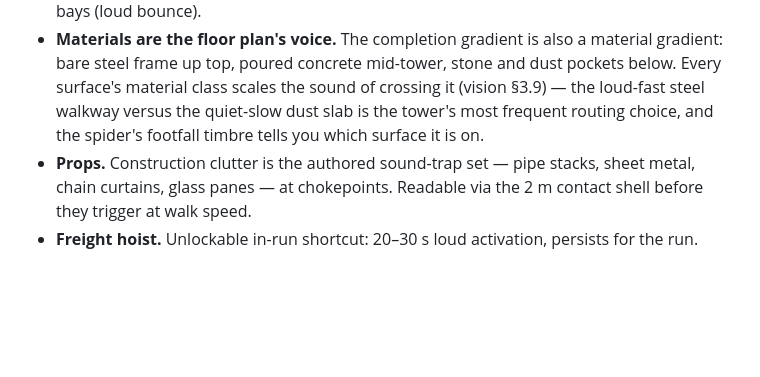
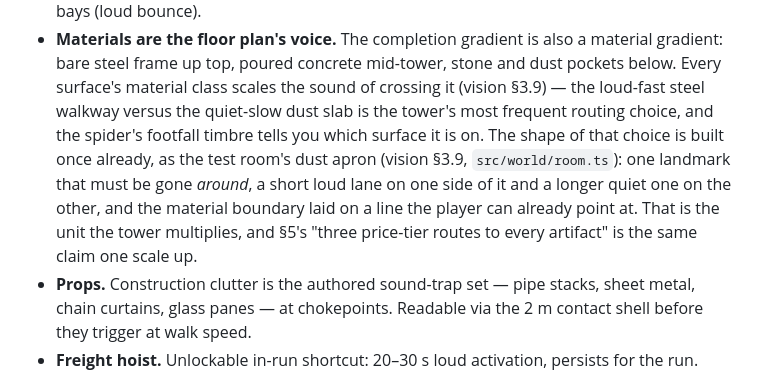
Before and after one commit to rishenco/blind-spot, a Markdown page: doc/core-loop.md, the part around the change. Drawn GitHub-style; blank space fills up the shorter version.

```diff
--- a/doc/core-loop.md
+++ b/doc/core-loop.md
@@ -29,7 +29,12 @@ camp and artifact bank.
   gradient: bare steel frame up top, poured concrete mid-tower, stone and dust pockets below.
   Every surface's material class scales the sound of crossing it (vision §3.9) — the loud-fast
   steel walkway versus the quiet-slow dust slab is the tower's most frequent routing choice,
-  and the spider's footfall timbre tells you which surface it is on.
+  and the spider's footfall timbre tells you which surface it is on. The shape of that choice
+  is built once already, as the test room's dust apron (vision §3.9, `src/world/room.ts`): one
+  landmark that must be gone *around*, a short loud lane on one side of it and a longer quiet
+  one on the other, and the material boundary laid on a line the player can already point at.
+  That is the unit the tower multiplies, and §5's "three price-tier routes to every artifact"
+  is the same claim one scale up.
 - **Props.** Construction clutter is the authored sound-trap set — pipe stacks, sheet metal,
   chain curtains, glass panes — at chokepoints. Readable via the 2 m contact shell before they
   trigger at walk speed.
```
Also changed, not shown: doc/vision.md (+17 -4 lines).
